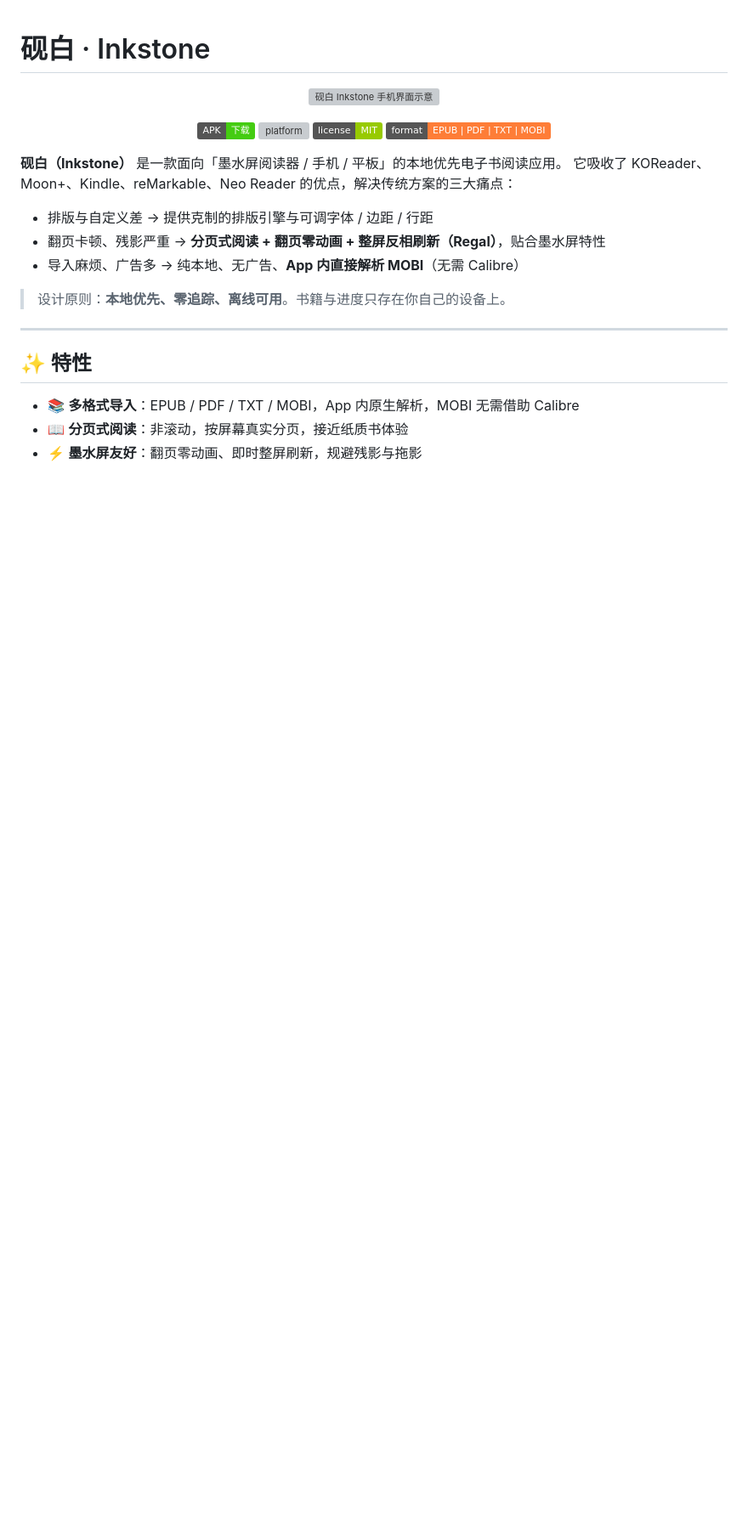
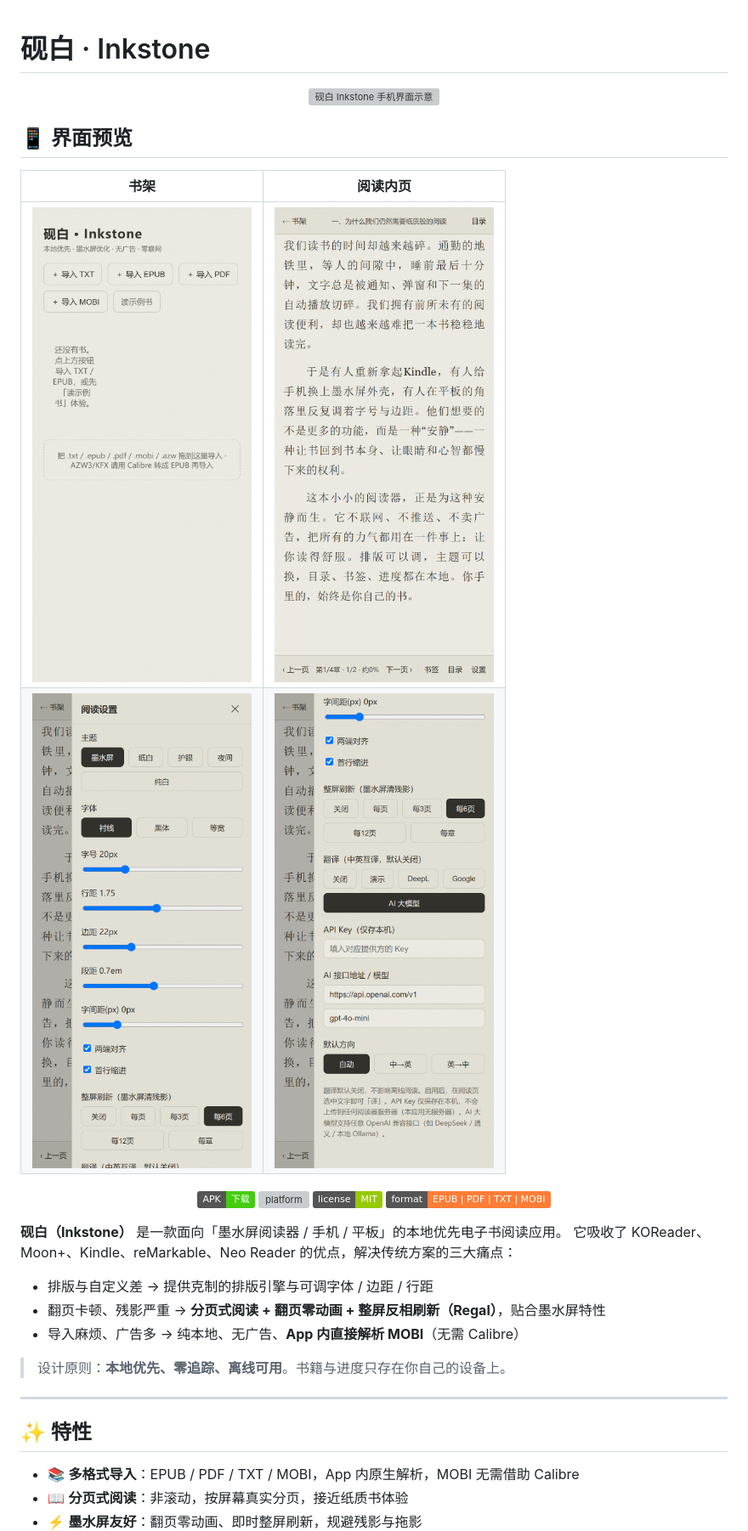
Before and after one commit to rayyang-dev/ink-reader, a Markdown page: README.md, the part around one of its changes. Shown at 85% size. Drawn GitHub-style; pictures changed too: docs/screen-reader.png (added), docs/screen-settings-translate.png (added), docs/screen-settings.png (added); badges without logos; blank space fills up the shorter version; grey boxes are pictures that could not be loaded.

Commit message:
fix(reader): 阅读器在显示后再分页（修复每页仅1字）；新增真实截图与发布签名说明

```diff
--- a/README.md
+++ b/README.md
@@ -3,6 +3,13 @@
 <p align="center">
   <img src="docs/mockup.svg" width="280" alt="砚白 Inkstone 手机界面示意"/>
 </p>
+
+## 📱 界面预览
+
+| 书架 | 阅读内页 |
+|------|----------|
+| ![书架](docs/screen-shelf.png) | ![阅读内页](docs/screen-reader.png) |
+| ![阅读设置（排版）](docs/screen-settings.png) | ![中英互译配置](docs/screen-settings-translate.png) |
 
 <p align="center">
   <a href="https://github.com/rayyang-dev/ink-reader/releases"><img src="https://img.shields.io/badge/APK-下载-brightgreen" alt="APK"/></a>
```
Also changed, not shown: other parts of README.md (+25 -3 lines), 2 other files.
